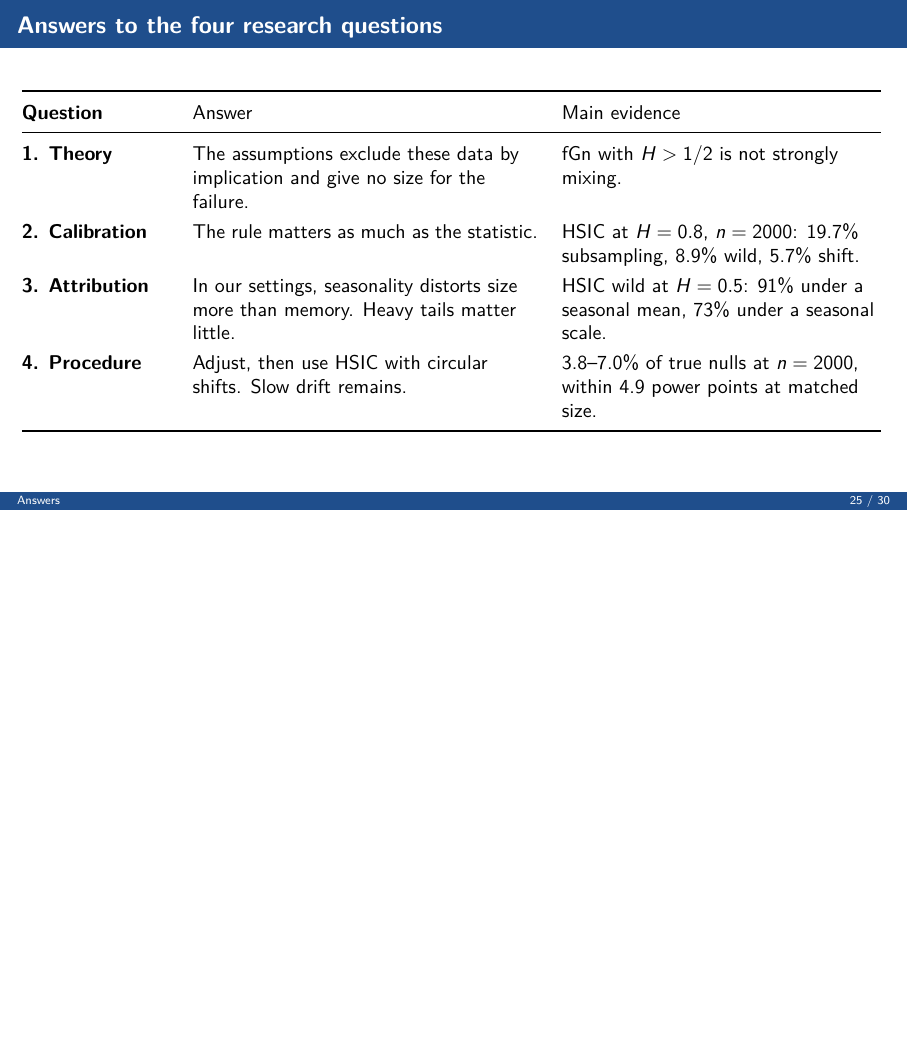
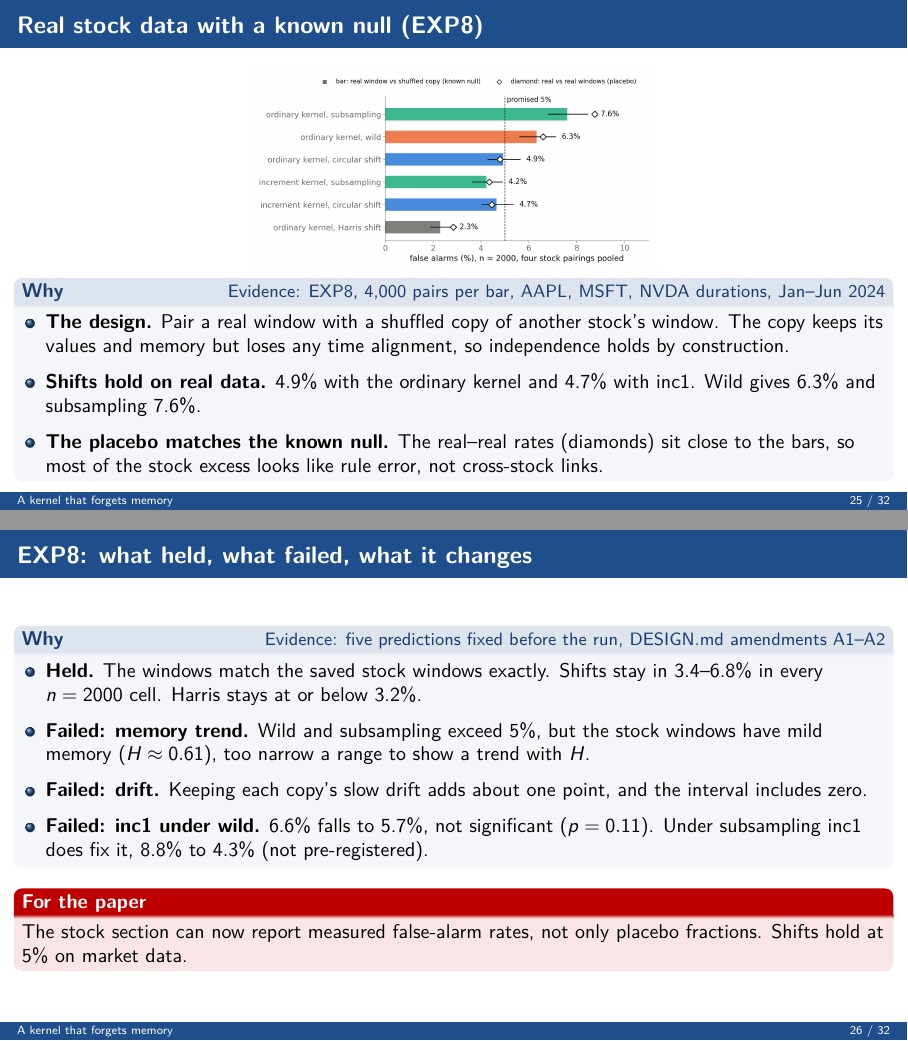
Before and after one commit to rockandrolla13/TrackMB3_KernelTestsLongMemory, LaTeX slides (paper/long-memory-kernel-tests/talk-gareth/slides-2026-11-04.tex): page 25 of 30 before the commit and pages 25 and 26 of 32 after it, the two joined at a grey line, the shorter picture padded with empty space. Compiled offline with pdfLaTeX.

Commit message:
Talk: add two EXP8 slides (known null on stock data; what held and what failed) and humanise the slide-3 box
Co-Authored-By: Claude <noreply@anthropic.com>

```diff
--- a/paper/long-memory-kernel-tests/talk-gareth/slides-2026-11-04.tex
+++ b/paper/long-memory-kernel-tests/talk-gareth/slides-2026-11-04.tex
@@ -425,6 +425,33 @@ Present inc1 as a cure for the memory climb in HSIC, paired with shifts or Harri
 \end{alertblock}
 \end{frame}
 
+\begin{frame}
+\frametitle{Real stock data with a known null (EXP8)}
+\fig[0.42]{EXP8-surrogate-null}
+\begin{why}{EXP8, 4,000 pairs per bar, AAPL, MSFT, NVDA durations, Jan--Jun 2024}
+\begin{itemize}
+\item \textbf{The design.} Pair a real window with a shuffled copy of another stock's window. The copy keeps its values and memory but loses any time alignment, so independence holds by construction.
+\item \textbf{Shifts hold on real data.} 4.9\% with the ordinary kernel and 4.7\% with inc1. Wild gives 6.3\% and subsampling 7.6\%.
+\item \textbf{The placebo matches the known null.} The real--real rates (diamonds) sit close to the bars, so most of the stock excess looks like rule error, not cross-stock links.
+\end{itemize}
+\end{why}
+\end{frame}
+
+\begin{frame}
+\frametitle{EXP8: what held, what failed, what it changes}
+\begin{why}{five predictions fixed before the run, DESIGN.md amendments A1--A2}
+\begin{itemize}
+\item \textbf{Held.} The windows match the saved stock windows exactly. Shifts stay in 3.4--6.8\% in every $n=2000$ cell. Harris stays at or below 3.2\%.
+\item \textbf{Failed: memory trend.} Wild and subsampling exceed 5\%, but the stock windows have mild memory ($H\approx0.61$), too narrow a range to show a trend with $H$.
+\item \textbf{Failed: drift.} Keeping each copy's slow drift adds about one point, and the interval includes zero.
+\item \textbf{Failed: inc1 under wild.} 6.6\% falls to 5.7\%, not significant ($p=0.11$). Under subsampling inc1 does fix it, 8.8\% to 4.3\% (not pre-registered).
+\end{itemize}
+\end{why}
+\begin{alertblock}{For the paper}\small
+The stock section can now report measured false-alarm rates, not only placebo fractions. Shifts hold at 5\% on market data.
+\end{alertblock}
+\end{frame}
+
 \section{Answers}
 \begin{frame}
 \frametitle{Answers to the four research questions}
```
Also changed, not shown: paper/long-memory-kernel-tests/talk-gareth/slides-2026-11-04.pdf.
